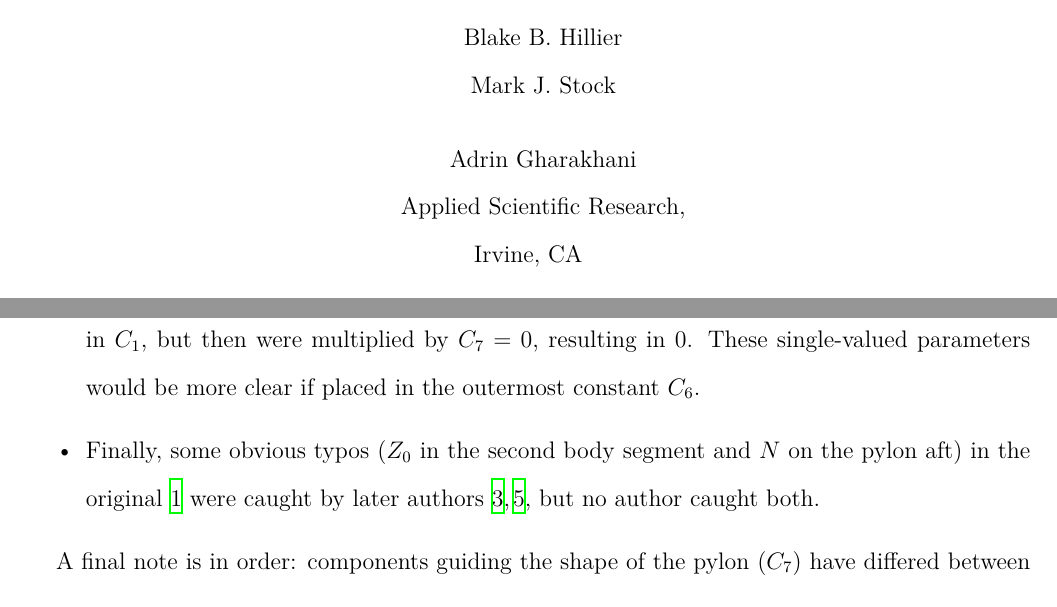
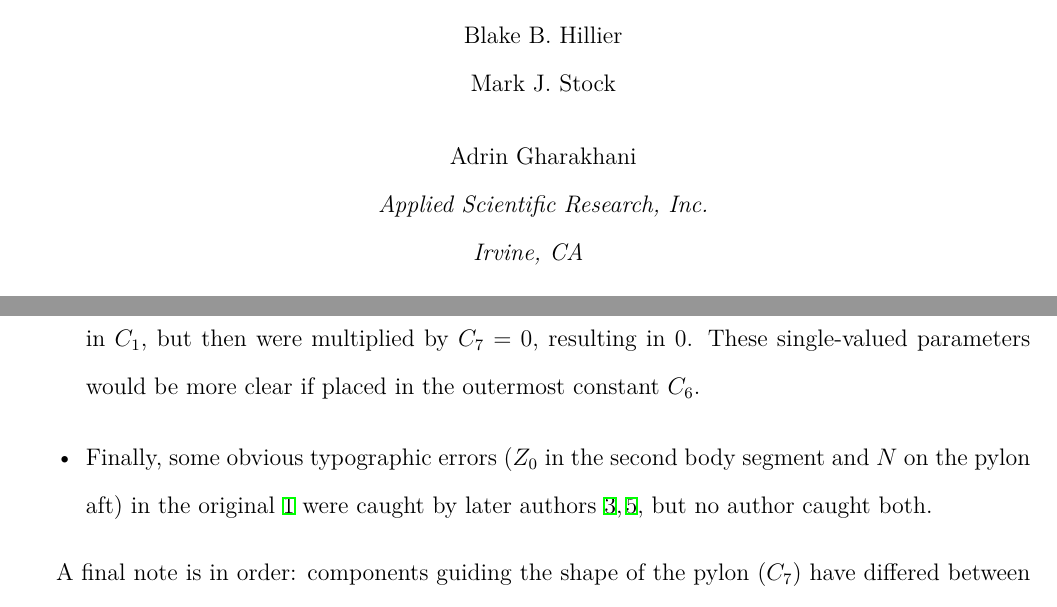
Before and after one commit to Applied-Scientific-Research/robin-surface-mesh, a LaTeX document (doc/robin.tex): two parts of pages 1 and 2 of 4, joined at a grey line, cut so that both start at the same text. Compiled offline with XeLaTeX.

```diff
--- a/doc/robin.tex
+++ b/doc/robin.tex
@@ -5,6 +5,9 @@
 %\usepackage{latexsym}
 \usepackage{cite}
 \usepackage{hyperref}
+\usepackage[T1]{fontenc}
+\usepackage{lmodern}
+%\setmainfont[Mapping=tex-text, Color=textcolor]{CMU Serif}
 %\usepackage{fancyvrb}
 %\usepackage{dcolumn}
 % more text vertically
@@ -30,7 +33,7 @@
 \author{Blake B.~Hillier\thanks{blakehillier@mac.com}}
 \author{Mark J.~Stock\thanks{markjstock@gmail.com}}
 \author{Adrin Gharakhani\thanks{adrin@applied-scientific.com}}
-\affiliation{Applied Scientific Research,\\ Irvine, CA}
+\affiliation{Applied Scientific Research, Inc.\\ Irvine, CA}
 
 \maketitle
 % --------------------------------------------------------------------------
@@ -69,7 +72,7 @@
 %This is a confusing sentence
 \item Parameters which evaluate constant values were originally defined with that constant value in $C_{1}$, but then were multiplied by $C_{7}=0$, resulting in $0$.
 These single-valued parameters would be more clear if placed in the outermost constant $C_{6}$.
-\item Finally, some obvious typos ($Z_0$ in the second body segment and $N$ on the pylon aft)
+\item Finally, some obvious typographic errors ($Z_0$ in the second body segment and $N$ on the pylon aft)
 in the original~\citen{nasa80051} were caught by later authors~\citen{nasa87762,mineckgorton}, but no author caught both.
 \end{itemize}
 \begin{table}[ht]
```
